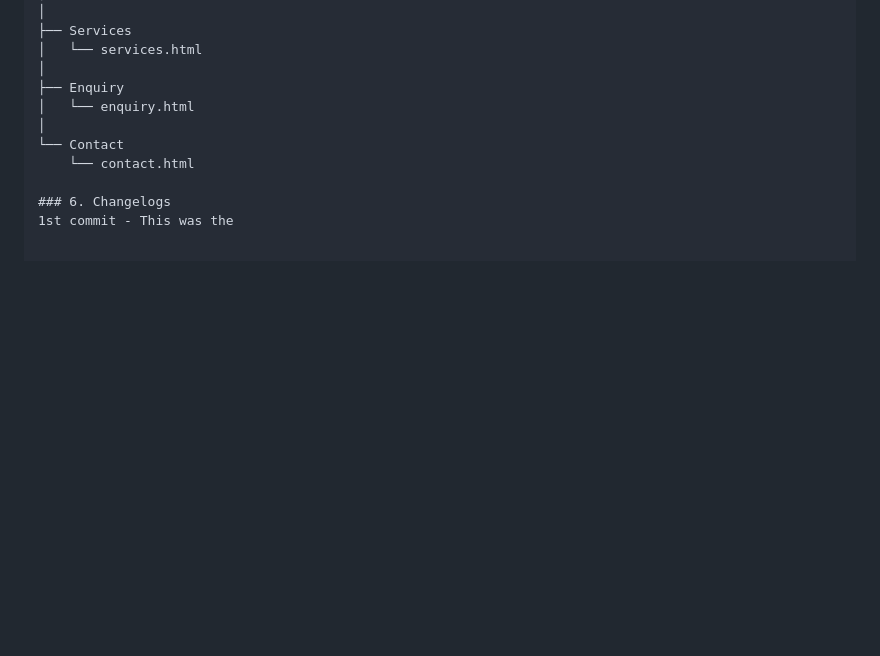
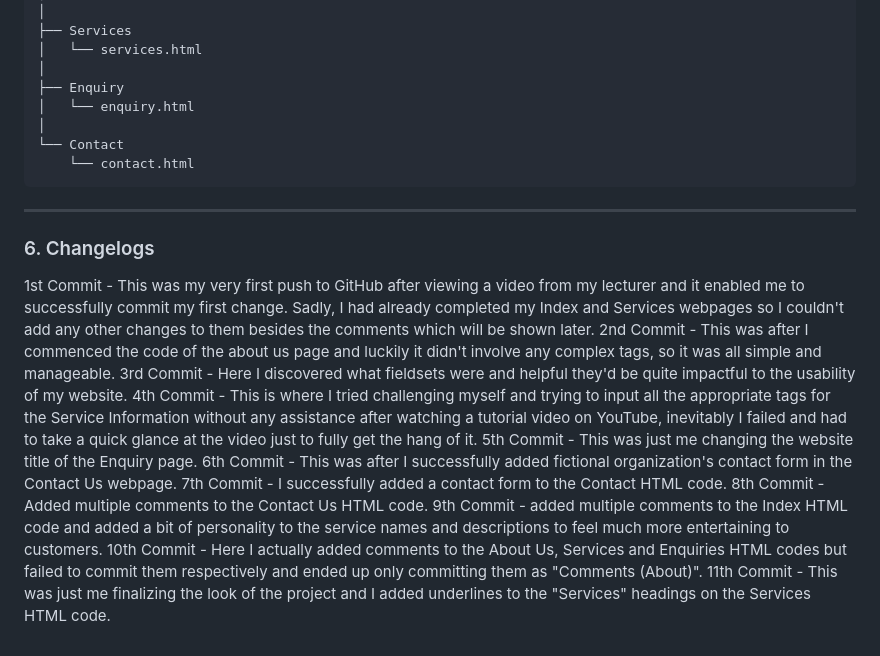
Before and after one commit to WatsonMorales/Mokwena_ST10518473_WEDE5020_PoE, a Markdown page: README.md, the part around the change. Drawn GitHub-style; blank space fills up the shorter version.

Commit message:
ChangeLogs
Explaining all changes in my commits on the master tree.

````diff
--- a/README.md
+++ b/README.md
@@ -158,6 +158,20 @@ SOLE REVIVE
 │
 └── Contact
     └── contact.html
+```
+
+
+---
 
 ### 6. Changelogs
-1st commit - This was the
+1st Commit - This was my very first push to GitHub after viewing a video from my lecturer and it enabled me to successfully commit my first change. Sadly, I had already completed my Index and Services webpages so I couldn't add any other changes to them besides the comments which will be shown later.
+2nd Commit - This was after I commenced the code of the about us page and luckily it didn't involve any complex tags, so it was all simple and manageable.
+3rd Commit - Here I discovered what fieldsets were and helpful they'd be quite impactful to the usability of my website.
+4th Commit - This is where I tried challenging myself and trying to input all the appropriate tags for the Service Information without any assistance after watching a tutorial video on YouTube, inevitably I failed and had to take a quick glance at the video just to fully get the hang of it.
+5th Commit - This was just me changing the website title of the Enquiry page.
+6th Commit - This was after I successfully added fictional organization's contact form in the Contact Us webpage.
+7th Commit - I successfully added a contact form to the Contact HTML code.
+8th Commit - Added multiple comments to the Contact Us HTML code.
+9th Commit - added multiple comments to the Index HTML code and added a bit of personality to the service names and descriptions to feel much more entertaining to customers.
+10th Commit - Here I actually added comments to the About Us, Services and Enquiries HTML codes but failed to commit them respectively and ended up only committing them as "Comments (About)".
+11th Commit - This was just me finalizing the look of the project and I added underlines to the "Services" headings on the Services HTML code.
````
